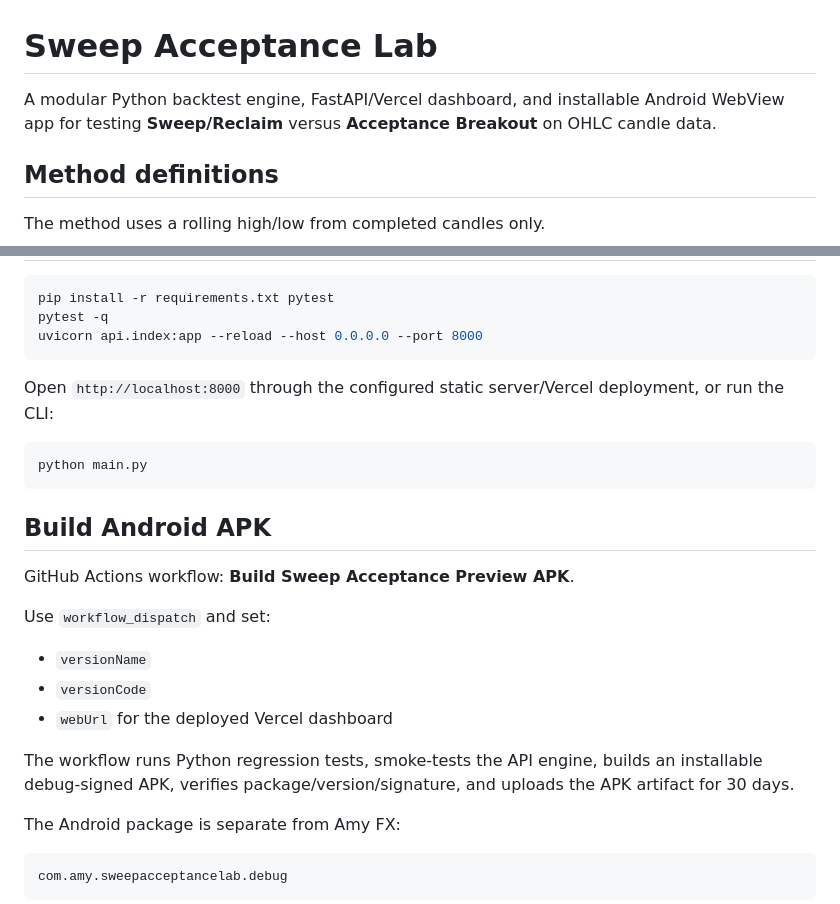
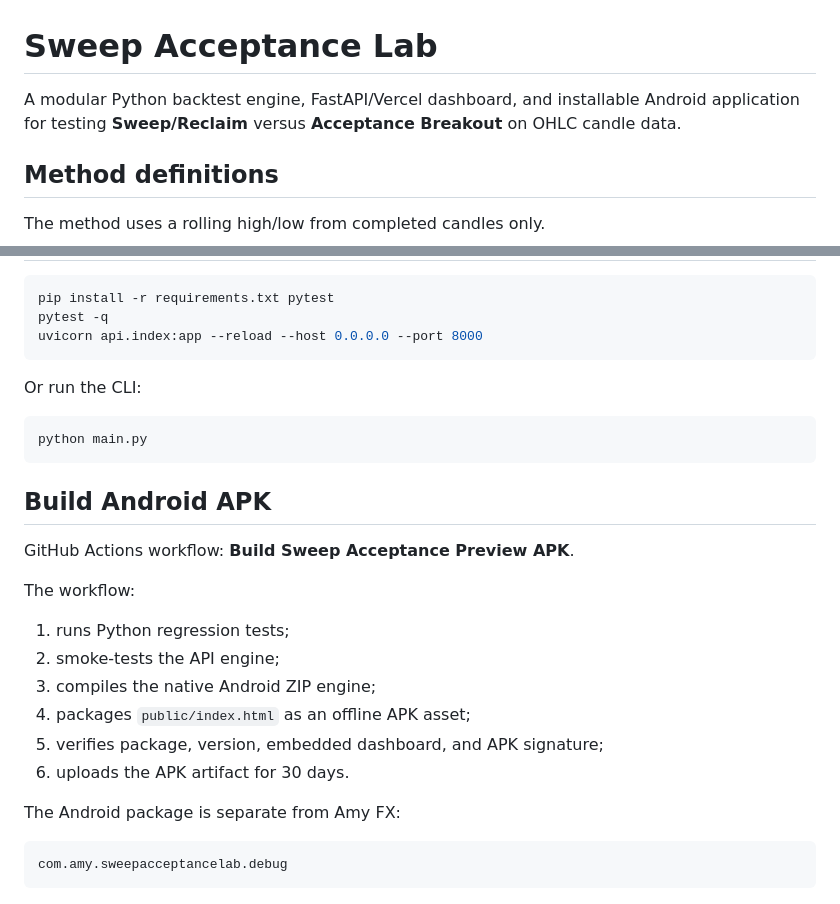
Before and after one commit to suhaimitoamy/trade-backtest, a Markdown page: README.md, 2 parts joined by grey strips. GitHub-like rendering.

````diff
--- a/README.md
+++ b/README.md
@@ -1,6 +1,6 @@
 # Sweep Acceptance Lab
 
-A modular Python backtest engine, FastAPI/Vercel dashboard, and installable Android WebView app for testing **Sweep/Reclaim** versus **Acceptance Breakout** on OHLC candle data.
+A modular Python backtest engine, FastAPI/Vercel dashboard, and installable Android application for testing **Sweep/Reclaim** versus **Acceptance Breakout** on OHLC candle data.
 
 ## Method definitions
 
@@ -47,7 +71,7 @@ pytest -q
 uvicorn api.index:app --reload --host 0.0.0.0 --port 8000
 ```
 
-Open `http://localhost:8000` through the configured static server/Vercel deployment, or run the CLI:
+Or run the CLI:
 
 ```bash
 python main.py
@@ -57,13 +81,14 @@ python main.py
 
 GitHub Actions workflow: **Build Sweep Acceptance Preview APK**.
 
-Use `workflow_dispatch` and set:
+The workflow:
 
-- `versionName`
-- `versionCode`
-- `webUrl` for the deployed Vercel dashboard
-
-The workflow runs Python regression tests, smoke-tests the API engine, builds an installable debug-signed APK, verifies package/version/signature, and uploads the APK artifact for 30 days.
+1. runs Python regression tests;
+2. smoke-tests the API engine;
+3. compiles the native Android ZIP engine;
+4. packages `public/index.html` as an offline APK asset;
+5. verifies package, version, embedded dashboard, and APK signature;
+6. uploads the APK artifact for 30 days.
 
 The Android package is separate from Amy FX:
 
````
Also changed, not shown: other parts of README.md (+34 -10 lines).
